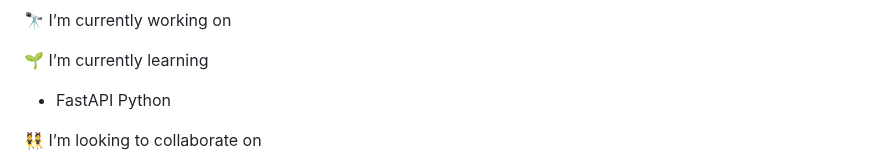
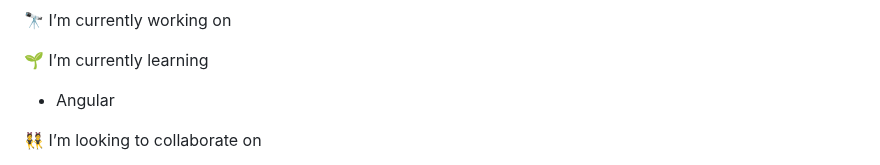
Before and after one commit to chadlimjinjie/chadlimjinjie, a Markdown page: README.md, the part around the change. GitHub-like rendering.

```diff
--- a/README.md
+++ b/README.md
@@ -86,7 +86,7 @@
 
 🌱 I’m currently learning
 
-- FastAPI Python
+- Angular
 
 👯 I’m looking to collaborate on
 
```
